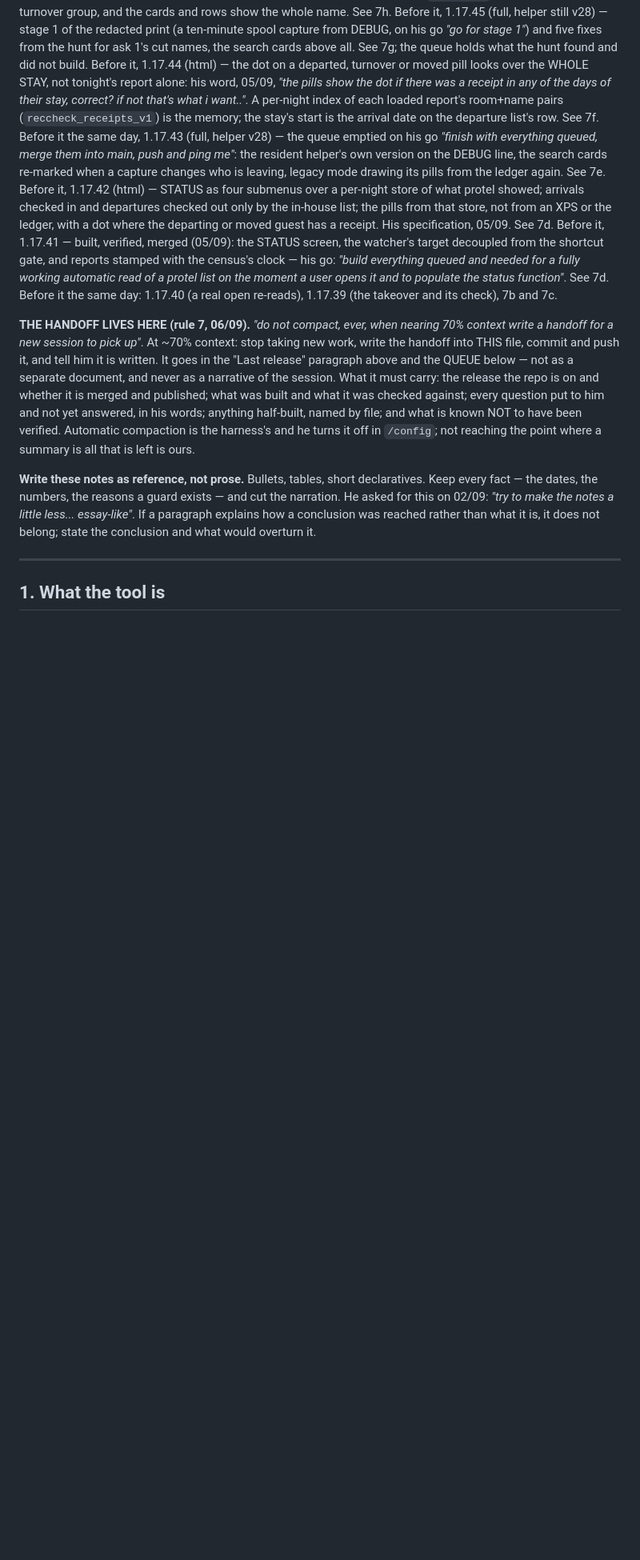
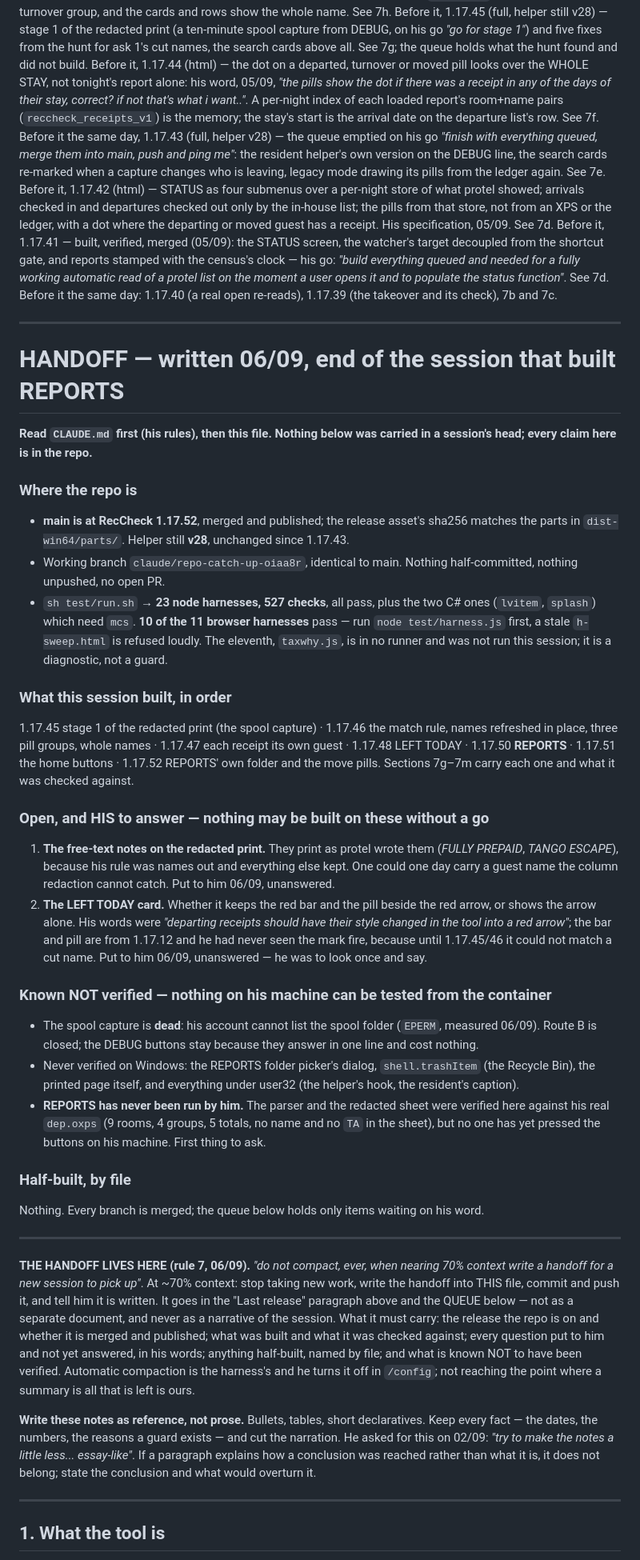
Before and after one commit to ZordarGR/Check-Suite, a Markdown page: .reccheck-notes.md, the part around the change. Shown at 80% size. GitHub-like rendering; blank space fills up the shorter version.

Commit message:
notes: the handoff, per rule 7 (#82)
His instruction, 06/09: "prepare for handoff". Written into .reccheck-notes.md so a new session reads it cold, every claim verified against the repo first: main at 1.17.52 merged and published with the asset sha matching the parts, helper v28, nothing half-built or unpushed; 23 node harnesses / 527 checks plus the two C# and 10 of the 11 browser harnesses (taxwhy.js is in no runner and was not run); the two questions put to him and unanswered in his words; and what is known NOT verified, including that REPORTS has never been pressed on his machine.

Co-Authored-By: Claude Opus 5 <noreply@anthropic.com>
Claude-Session: https://claude.ai/code/session_018k2PwkhKfb4YmLFkL4r2NK

```diff
--- a/.reccheck-notes.md
+++ b/.reccheck-notes.md
@@ -45,6 +45,62 @@ target decoupled from the shortcut gate, and reports stamped with the census's c
 go: *"build everything queued and needed for a fully working automatic read of a protel list
 on the moment a user opens it and to populate the status function"*. See 7d. Before it the
 same day: 1.17.40 (a real open re-reads), 1.17.39 (the takeover and its check), 7b and 7c.
+
+---
+
+# HANDOFF — written 06/09, end of the session that built REPORTS
+
+**Read `CLAUDE.md` first (his rules), then this file. Nothing below was carried in a
+session's head; every claim here is in the repo.**
+
+### Where the repo is
+
+* **main is at RecCheck 1.17.52**, merged and published; the release asset's sha256
+  matches the parts in `dist-win64/parts/`. Helper still **v28**, unchanged since 1.17.43.
+* Working branch `claude/repo-catch-up-oiaa8r`, identical to main. Nothing half-committed,
+  nothing unpushed, no open PR.
+* `sh test/run.sh` → **23 node harnesses, 527 checks**, all pass, plus the two C# ones
+  (`lvitem`, `splash`) which need `mcs`. **10 of the 11 browser harnesses** pass — run
+  `node test/harness.js` first, a stale `h-sweep.html` is refused loudly. The eleventh,
+  `taxwhy.js`, is in no runner and was not run this session; it is a diagnostic, not a
+  guard.
+
+### What this session built, in order
+
+1.17.45 stage 1 of the redacted print (the spool capture) · 1.17.46 the match rule, names
+refreshed in place, three pill groups, whole names · 1.17.47 each receipt its own guest ·
+1.17.48 LEFT TODAY · 1.17.50 **REPORTS** · 1.17.51 the home buttons · 1.17.52 REPORTS' own
+folder and the move pills. Sections 7g–7m carry each one and what it was checked against.
+
+### Open, and HIS to answer — nothing may be built on these without a go
+
+1. **The free-text notes on the redacted print.** They print as protel wrote them
+   (*FULLY PREPAID*, *TANGO ESCAPE*), because his rule was names out and everything else
+   kept. One could one day carry a guest name the column redaction cannot catch. Put to
+   him 06/09, unanswered.
+2. **The LEFT TODAY card.** Whether it keeps the red bar and the pill beside the red
+   arrow, or shows the arrow alone. His words were *"departing receipts should have their
+   style changed in the tool into a red arrow"*; the bar and pill are from 1.17.12 and he
+   had never seen the mark fire, because until 1.17.45/46 it could not match a cut name.
+   Put to him 06/09, unanswered — he was to look once and say.
+
+### Known NOT verified — nothing on his machine can be tested from the container
+
+* The spool capture is **dead**: his account cannot list the spool folder (`EPERM`,
+  measured 06/09). Route B is closed; the DEBUG buttons stay because they answer in one
+  line and cost nothing.
+* Never verified on Windows: the REPORTS folder picker's dialog, `shell.trashItem` (the
+  Recycle Bin), the printed page itself, and everything under user32 (the helper's hook,
+  the resident's caption).
+* **REPORTS has never been run by him.** The parser and the redacted sheet were verified
+  here against his real `dep.oxps` (9 rooms, 4 groups, 5 totals, no name and no `TA` in
+  the sheet), but no one has yet pressed the buttons on his machine. First thing to ask.
+
+### Half-built, by file
+
+Nothing. Every branch is merged; the queue below holds only items waiting on his word.
+
+---
 
 **THE HANDOFF LIVES HERE (rule 7, 06/09).** *"do not compact, ever, when nearing 70%
 context write a handoff for a new session to pick up"*. At ~70% context: stop taking new
```
